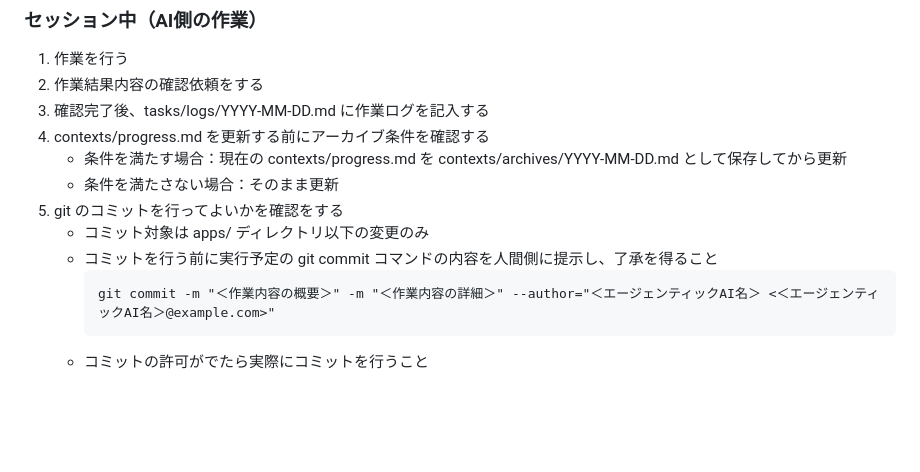
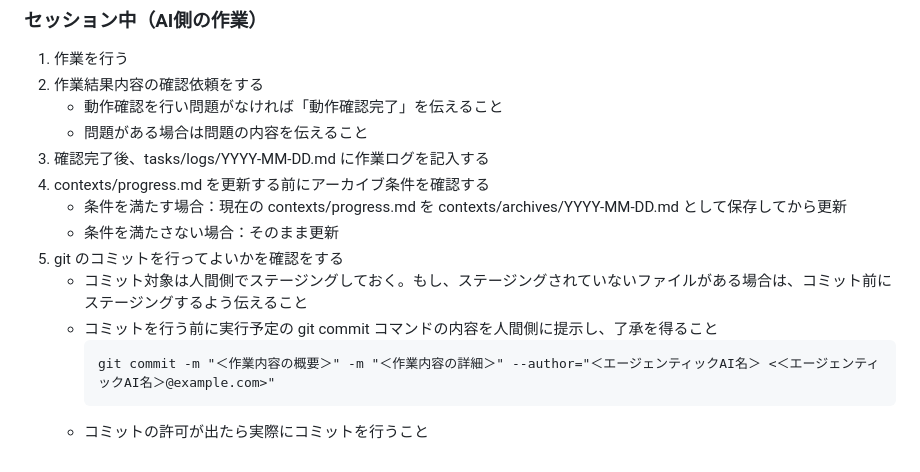
Before and after one commit to r-koubou/ksp-symbol-editor, a Markdown page: docs/README.md, the part around the change. Rendered like a GitHub page; blank space fills up the shorter version.

Commit message:
人間とAI側での確認完了・作業完了の認識齟齬の改善

````diff
--- a/docs/README.md
+++ b/docs/README.md
@@ -61,14 +61,16 @@ KSP Symbol Editor では、以下の種類のシンボルを扱う。
 
 1. 作業を行う
 2. 作業結果内容の確認依頼をする
+    - 動作確認を行い問題がなければ「動作確認完了」を伝えること
+    - 問題がある場合は問題の内容を伝えること
 3. 確認完了後、tasks/logs/YYYY-MM-DD.md に作業ログを記入する
 4. contexts/progress.md を更新する前にアーカイブ条件を確認する
    - 条件を満たす場合：現在の contexts/progress.md を contexts/archives/YYYY-MM-DD.md として保存してから更新
    - 条件を満たさない場合：そのまま更新
 5. git のコミットを行ってよいかを確認をする
-    - コミット対象は apps/ ディレクトリ以下の変更のみ
+    - コミット対象は人間側でステージングしておく。もし、ステージングされていないファイルがある場合は、コミット前にステージングするよう伝えること
     - コミットを行う前に実行予定の git commit コマンドの内容を人間側に提示し、了承を得ること
       ```
       git commit -m "＜作業内容の概要＞" -m "＜作業内容の詳細＞" --author="＜エージェンティックAI名＞ <＜エージェンティックAI名＞@example.com>"
       ```
-    - コミットの許可がでたら実際にコミットを行うこと
+    - コミットの許可が出たら実際にコミットを行うこと
````
